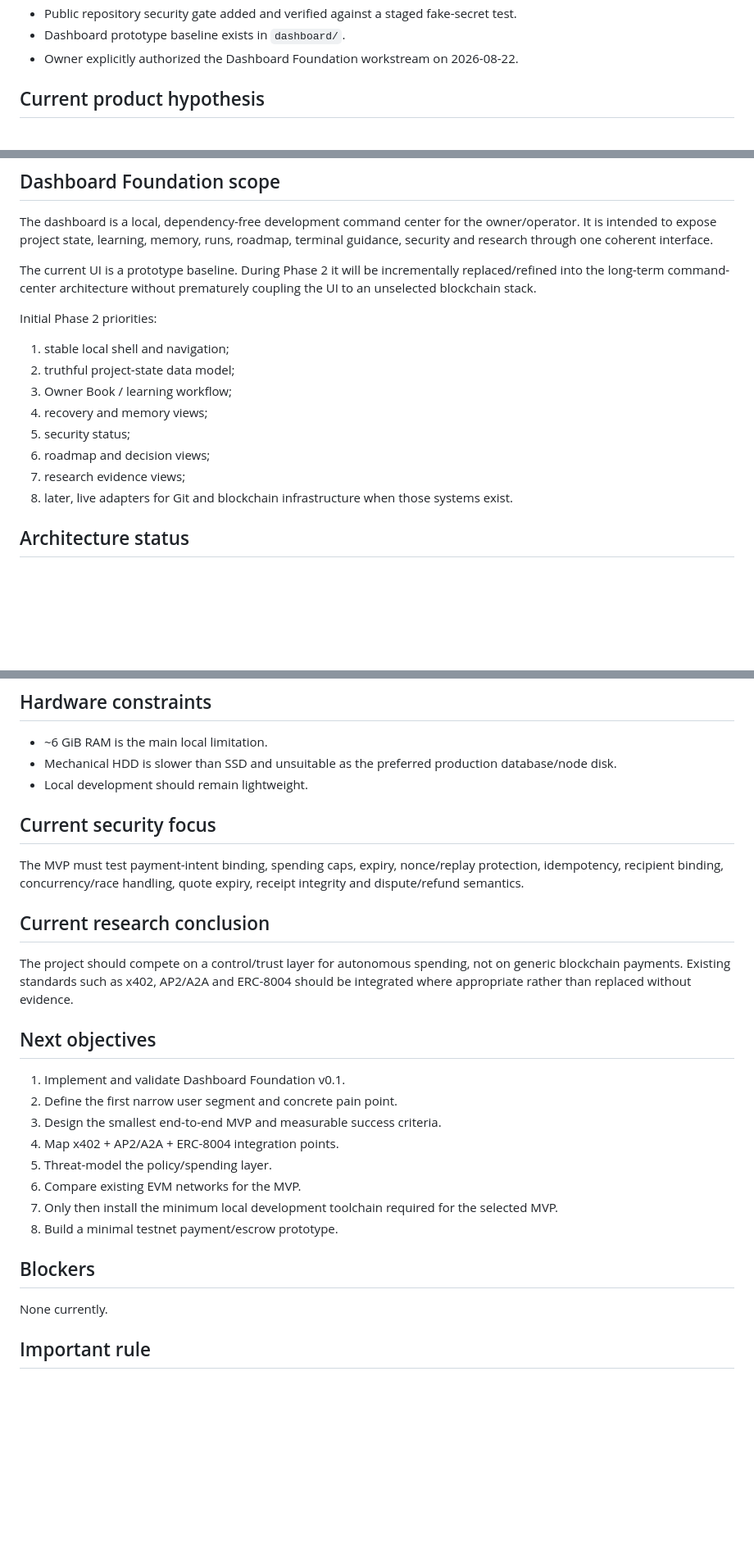
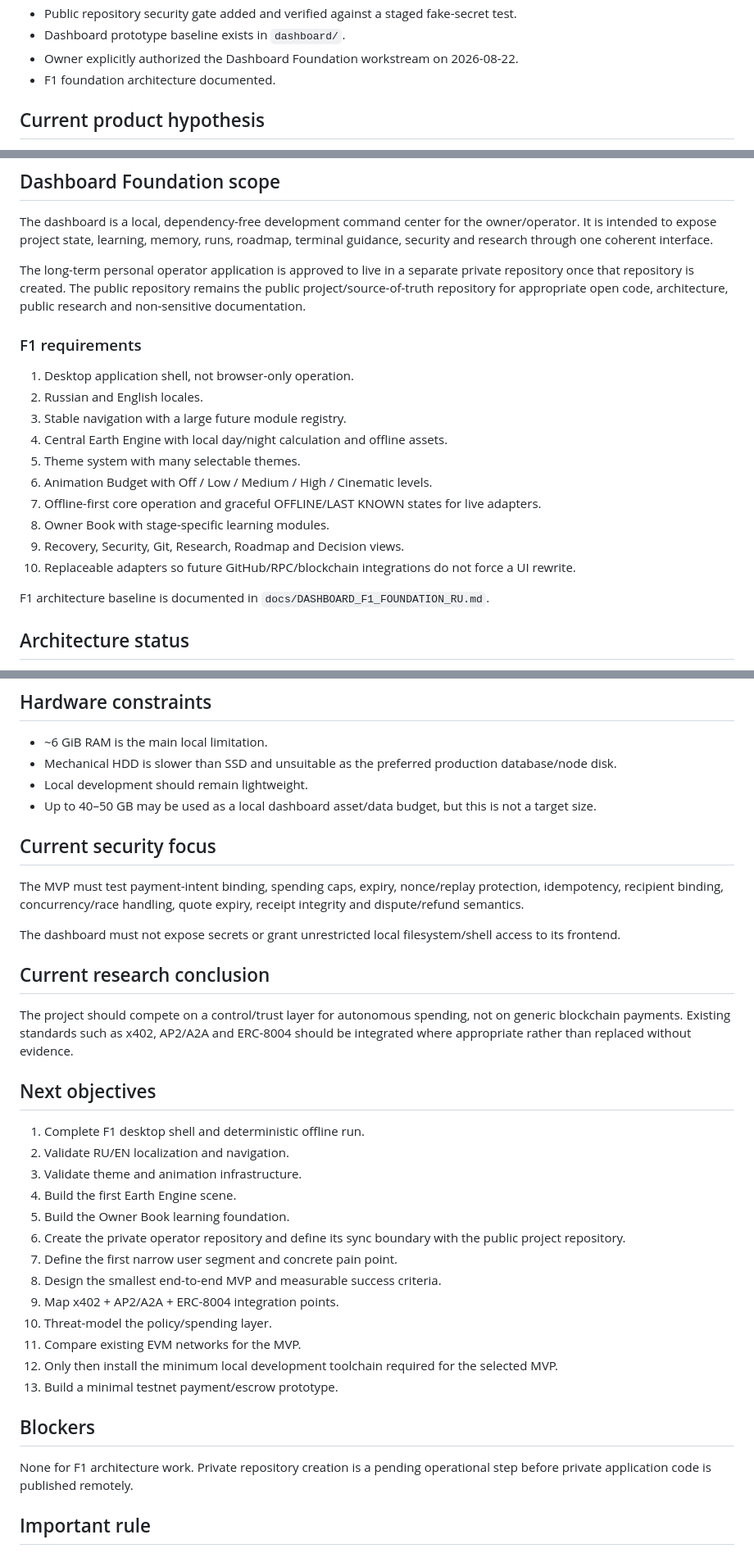
Before and after one commit to BogdanXI/AiPayWorlds, a Markdown page: docs/PROJECT_STATE.md, 3 parts joined by grey strips. Shown at 82% size. Drawn GitHub-style; blank space fills up the shorter version.

Commit message:
docs: set F1 dashboard foundation as active workstream

```diff
--- a/docs/PROJECT_STATE.md
+++ b/docs/PROJECT_STATE.md
@@ -28,6 +36,7 @@ Phase 0 discovery/research remains the completed foundation. The current impleme
 - Public repository security gate added and verified against a staged fake-secret test.
 - Dashboard prototype baseline exists in `dashboard/`.
 - Owner explicitly authorized the Dashboard Foundation workstream on 2026-08-22.
+- F1 foundation architecture documented.
 
 ## Current product hypothesis
 
@@ -41,17 +50,22 @@ Potential workflow:
 
 The dashboard is a local, dependency-free development command center for the owner/operator. It is intended to expose project state, learning, memory, runs, roadmap, terminal guidance, security and research through one coherent interface.
 
-The current UI is a prototype baseline. During Phase 2 it will be incrementally replaced/refined into the long-term command-center architecture without prematurely coupling the UI to an unselected blockchain stack.
+The long-term personal operator application is approved to live in a separate private repository once that repository is created. The public repository remains the public project/source-of-truth repository for appropriate open code, architecture, public research and non-sensitive documentation.
 
-Initial Phase 2 priorities:
-1. stable local shell and navigation;
-2. truthful project-state data model;
-3. Owner Book / learning workflow;
-4. recovery and memory views;
-5. security status;
-6. roadmap and decision views;
-7. research evidence views;
-8. later, live adapters for Git and blockchain infrastructure when those systems exist.
+### F1 requirements
+
+1. Desktop application shell, not browser-only operation.
+2. Russian and English locales.
+3. Stable navigation with a large future module registry.
+4. Central Earth Engine with local day/night calculation and offline assets.
+5. Theme system with many selectable themes.
+6. Animation Budget with Off / Low / Medium / High / Cinematic levels.
+7. Offline-first core operation and graceful OFFLINE/LAST KNOWN states for live adapters.
+8. Owner Book with stage-specific learning modules.
+9. Recovery, Security, Git, Research, Roadmap and Decision views.
+10. Replaceable adapters so future GitHub/RPC/blockchain integrations do not force a UI rewrite.
+
+F1 architecture baseline is documented in `docs/DASHBOARD_F1_FOUNDATION_RU.md`.
 
 ## Architecture status
 
@@ -74,10 +88,13 @@ No native token is approved. No ticker, issuance schedule, sale, or token distri
 - ~6 GiB RAM is the main local limitation.
 - Mechanical HDD is slower than SSD and unsuitable as the preferred production database/node disk.
 - Local development should remain lightweight.
+- Up to 40–50 GB may be used as a local dashboard asset/data budget, but this is not a target size.
 
 ## Current security focus
 
 The MVP must test payment-intent binding, spending caps, expiry, nonce/replay protection, idempotency, recipient binding, concurrency/race handling, quote expiry, receipt integrity and dispute/refund semantics.
+
+The dashboard must not expose secrets or grant unrestricted local filesystem/shell access to its frontend.
 
 ## Current research conclusion
 
@@ -85,18 +102,23 @@ The project should compete on a control/trust layer for autonomous spending, not
 
 ## Next objectives
 
-1. Implement and validate Dashboard Foundation v0.1.
-2. Define the first narrow user segment and concrete pain point.
-3. Design the smallest end-to-end MVP and measurable success criteria.
-4. Map x402 + AP2/A2A + ERC-8004 integration points.
-5. Threat-model the policy/spending layer.
-6. Compare existing EVM networks for the MVP.
-7. Only then install the minimum local development toolchain required for the selected MVP.
-8. Build a minimal testnet payment/escrow prototype.
+1. Complete F1 desktop shell and deterministic offline run.
+2. Validate RU/EN localization and navigation.
+3. Validate theme and animation infrastructure.
+4. Build the first Earth Engine scene.
+5. Build the Owner Book learning foundation.
+6. Create the private operator repository and define its sync boundary with the public project repository.
+7. Define the first narrow user segment and concrete pain point.
+8. Design the smallest end-to-end MVP and measurable success criteria.
+9. Map x402 + AP2/A2A + ERC-8004 integration points.
+10. Threat-model the policy/spending layer.
+11. Compare existing EVM networks for the MVP.
+12. Only then install the minimum local development toolchain required for the selected MVP.
+13. Build a minimal testnet payment/escrow prototype.
 
 ## Blockers
 
-None currently.
+None for F1 architecture work. Private repository creation is a pending operational step before private application code is published remotely.
 
 ## Important rule
 
```
Also changed, not shown: other parts of docs/PROJECT_STATE.md (+9 -1 lines).
